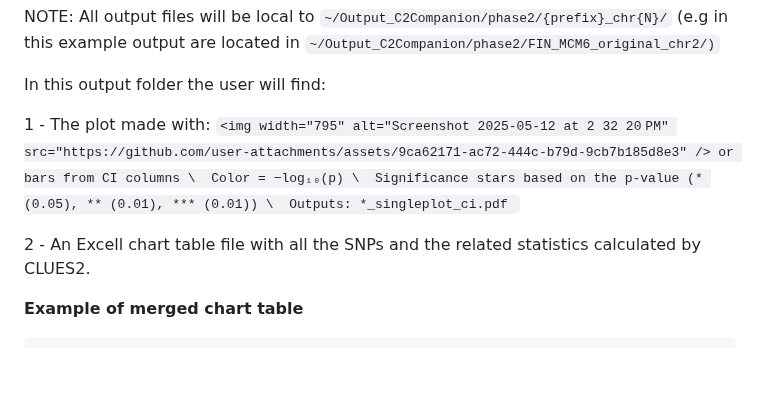
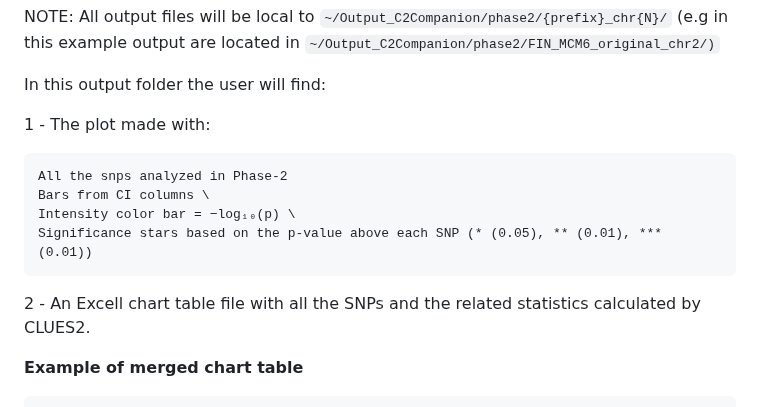
Before and after one commit to alisi1989/CLUES2-Companion, a Markdown page: README.md, the part around one of its changes. GitHub-like rendering; blank space fills up the shorter version.

````diff
--- a/README.md
+++ b/README.md
@@ -299,16 +299,14 @@ NOTE: All output files will be local to `~/Output_C2Companion/phase2/{prefix}_ch
 In this output folder the user will find:
 
 1 - The plot made with:
-`
-<img width="795" alt="Screenshot 2025-05-12 at 2 32 20 PM" src="https://github.com/user-attachments/assets/9ca62171-ac72-444c-b79d-9cb7b185d8e3" />
-or bars from CI columns \
-Color = −log₁₀(p) \
-Significance stars based on the p-value (* (0.05), ** (0.01), *** (0.01)) \
-Outputs: *_singleplot_ci.pdf
-`
+```
+All the snps analyzed in Phase-2
+Bars from CI columns \
+Intensity color bar = −log₁₀(p) \
+Significance stars based on the p-value above each SNP (* (0.05), ** (0.01), *** (0.01))
+```
 
 2 - An Excell chart table file with all the SNPs and the related statistics calculated by CLUES2.
-
 
 **Example of merged chart table**
 ```
````
Also changed, not shown: other parts of README.md (+3 -3 lines).
